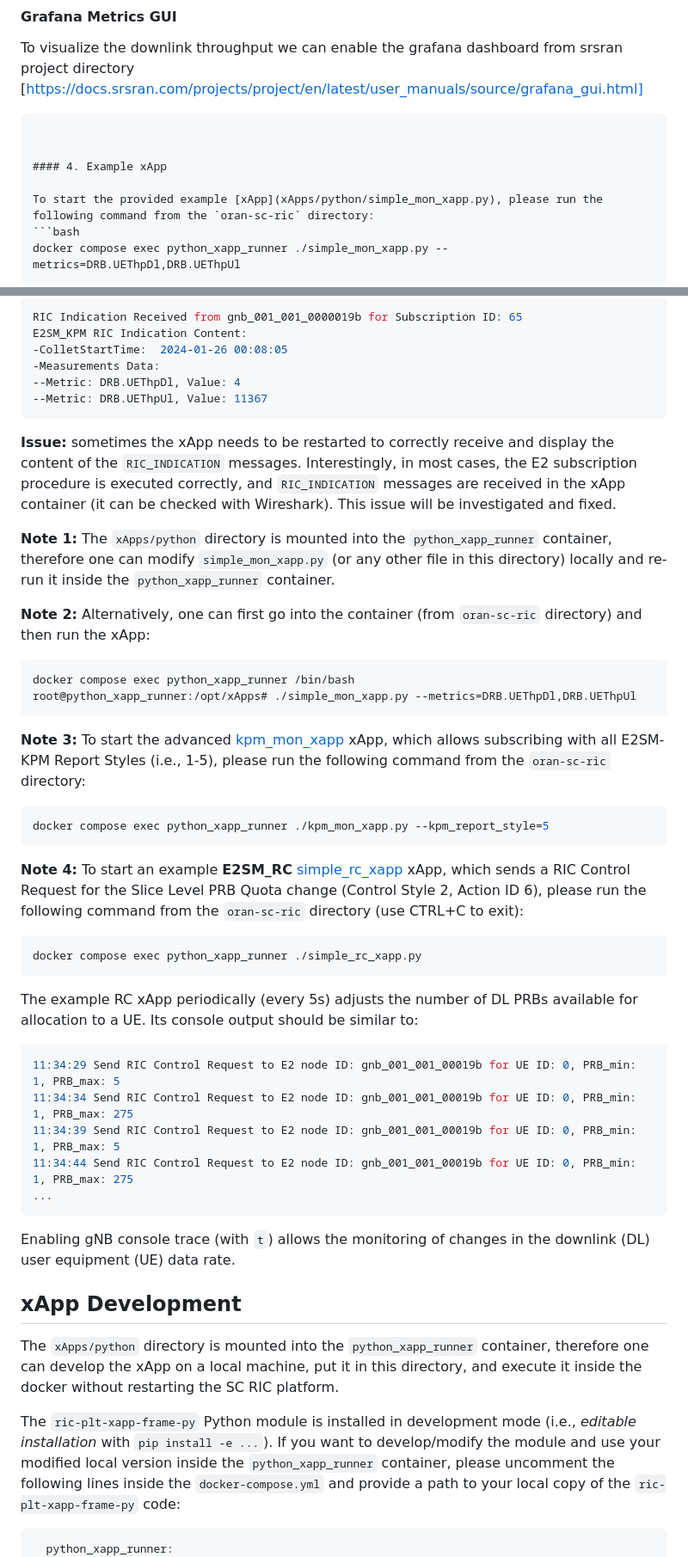
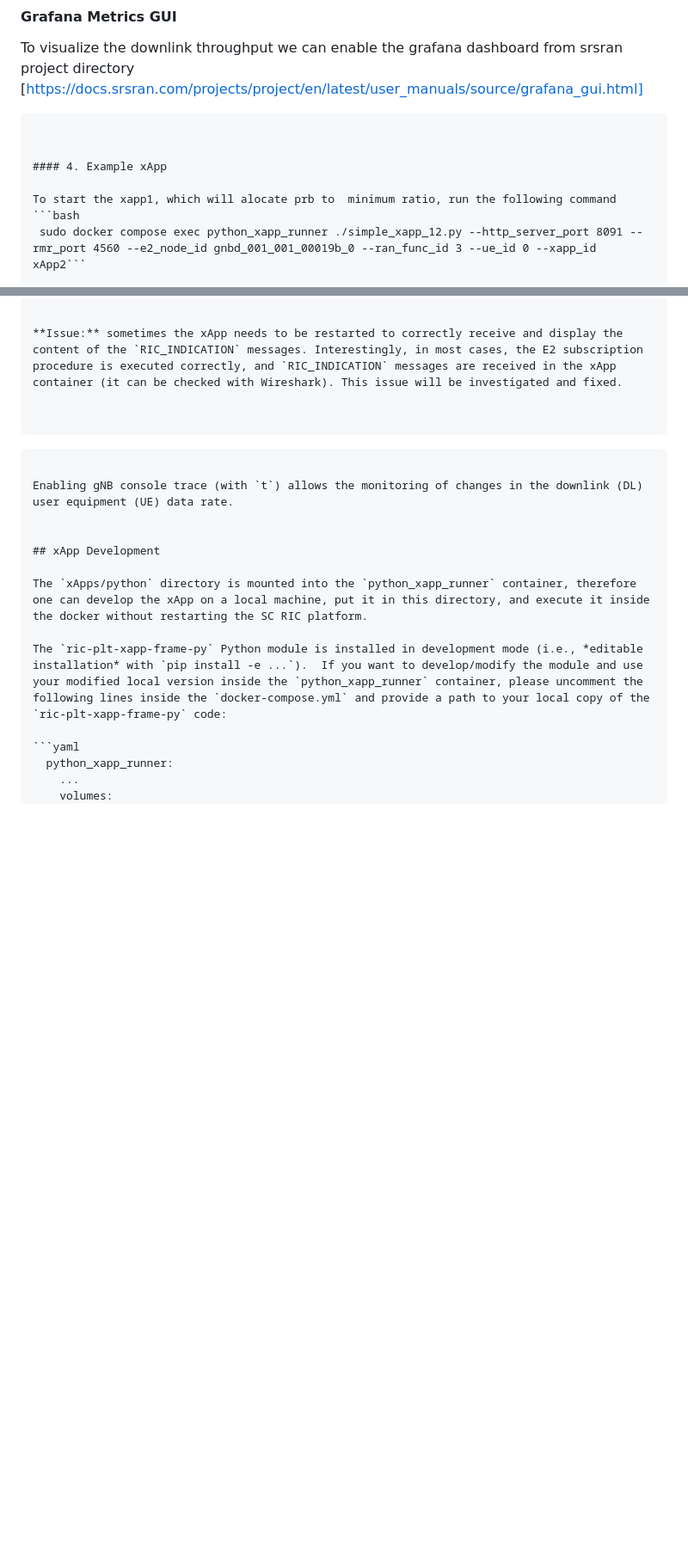
Before and after one commit to abida-02/Time-based-resolution, a Markdown page: README.md, 2 parts joined by grey strips. Shown at 86% size. Rendered like a GitHub page; blank space fills up the shorter version.

````diff
--- a/README.md
+++ b/README.md
@@ -131,8 +131,7 @@ To visualize the downlink throughput we can enable the grafana dashboard from sr
 
 #### 4. Example xApp
 
-To start the provided example [xApp](xApps/python/simple_mon_xapp.py), please run the following command from the `oran-sc-ric` directory:
+To start the xapp1, which will alocate prb to  minimum ratio, run the following command
 ```bash
-docker compose exec python_xapp_runner ./simple_mon_xapp.py --metrics=DRB.UEThpDl,DRB.UEThpUl
-```
+ sudo docker compose exec python_xapp_runner ./simple_xapp_12.py --http_server_port 8091 --rmr_port 4560 --e2_node_id gnbd_001_001_00019b_0 --ran_func_id 3 --ue_id 0 --xapp_id xApp2```
 
@@ -140,41 +141,11 @@ The xApp should subscribe to `DRB.UEThpUl` and `DRB.UEThpUl` measurements, and d
 
-```console
-RIC Indication Received from gnb_001_001_0000019b for Subscription ID: 65
-E2SM_KPM RIC Indication Content:
--ColletStartTime:  2024-01-26 00:08:05
--Measurements Data:
---Metric: DRB.UEThpDl, Value: 4
---Metric: DRB.UEThpUl, Value: 11367
-```
 
 **Issue:** sometimes the xApp needs to be restarted to correctly receive and display the content of the `RIC_INDICATION` messages. Interestingly, in most cases, the E2 subscription procedure is executed correctly, and `RIC_INDICATION` messages are received in the xApp container (it can be checked with Wireshark). This issue will be investigated and fixed.
 
-**Note 1:**  The `xApps/python` directory is mounted into the `python_xapp_runner` container, therefore one can modify `simple_mon_xapp.py` (or any other file in this directory) locally and re-run it inside the `python_xapp_runner` container.
 
-**Note 2:** Alternatively, one can first go into the container (from `oran-sc-ric` directory) and then run the xApp:
-```bash
-docker compose exec python_xapp_runner /bin/bash
-root@python_xapp_runner:/opt/xApps# ./simple_mon_xapp.py --metrics=DRB.UEThpDl,DRB.UEThpUl
 ```
 
-**Note 3:** To start the advanced [kpm_mon_xapp](xApps/python/kpm_mon_xapp.py) xApp, which allows subscribing with all E2SM-KPM Report Styles (i.e., 1-5), please run the following command from the `oran-sc-ric` directory:
-```bash
-docker compose exec python_xapp_runner ./kpm_mon_xapp.py --kpm_report_style=5
-```
 
-**Note 4:** To start an example **E2SM_RC** [simple_rc_xapp](xApps/python/simple_rc_xapp.py) xApp, which sends a RIC Control Request for the Slice Level PRB Quota change (Control Style 2, Action ID 6), please run the following command from the `oran-sc-ric` directory (use CTRL+C to exit):
-```bash
-docker compose exec python_xapp_runner ./simple_rc_xapp.py
-```
-
-The example RC xApp periodically (every 5s) adjusts the number of DL PRBs available for allocation to a UE. Its console output should be similar to:
-
-```console
-11:34:29 Send RIC Control Request to E2 node ID: gnb_001_001_00019b for UE ID: 0, PRB_min: 1, PRB_max: 5
-11:34:34 Send RIC Control Request to E2 node ID: gnb_001_001_00019b for UE ID: 0, PRB_min: 1, PRB_max: 275
-11:34:39 Send RIC Control Request to E2 node ID: gnb_001_001_00019b for UE ID: 0, PRB_min: 1, PRB_max: 5
-11:34:44 Send RIC Control Request to E2 node ID: gnb_001_001_00019b for UE ID: 0, PRB_min: 1, PRB_max: 275
-...
 ```
 
 Enabling gNB console trace (with `t`) allows the monitoring of changes in the downlink (DL) user equipment (UE) data rate.
````
Also changed, not shown: other parts of README.md (+3 -1 lines).
